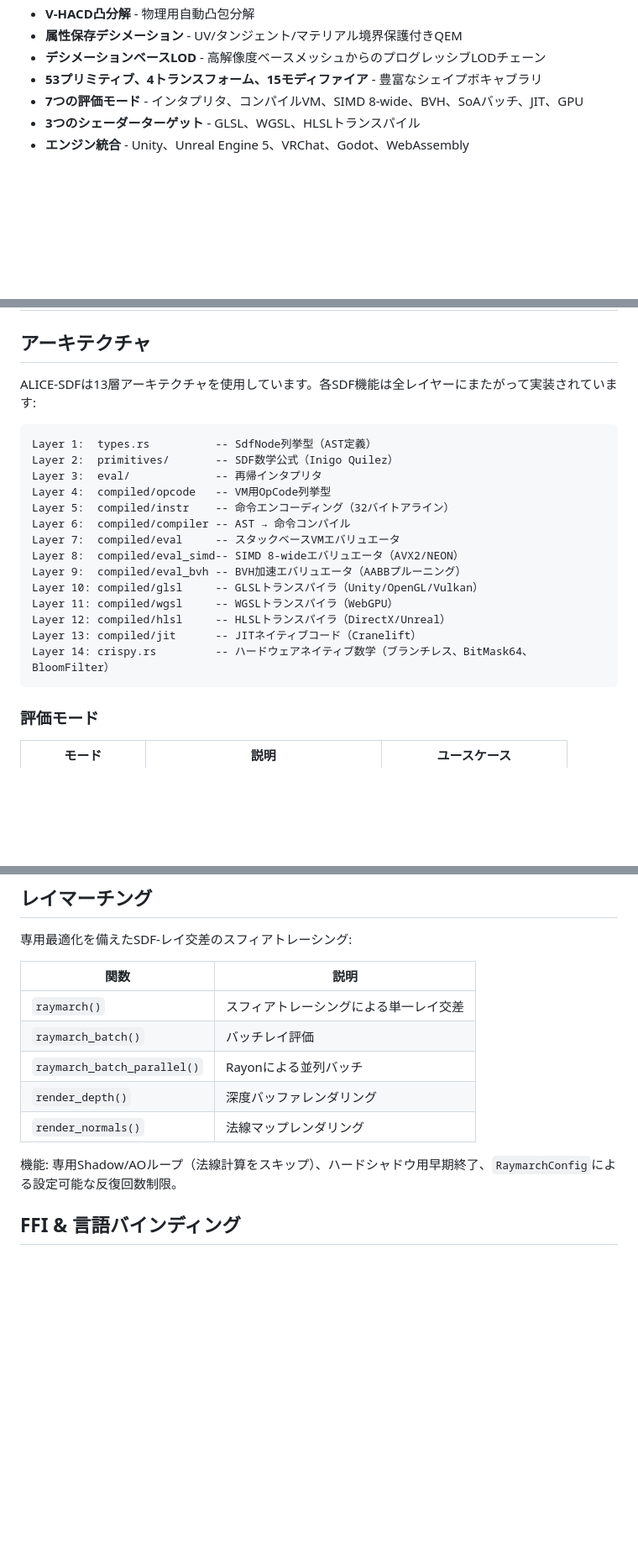
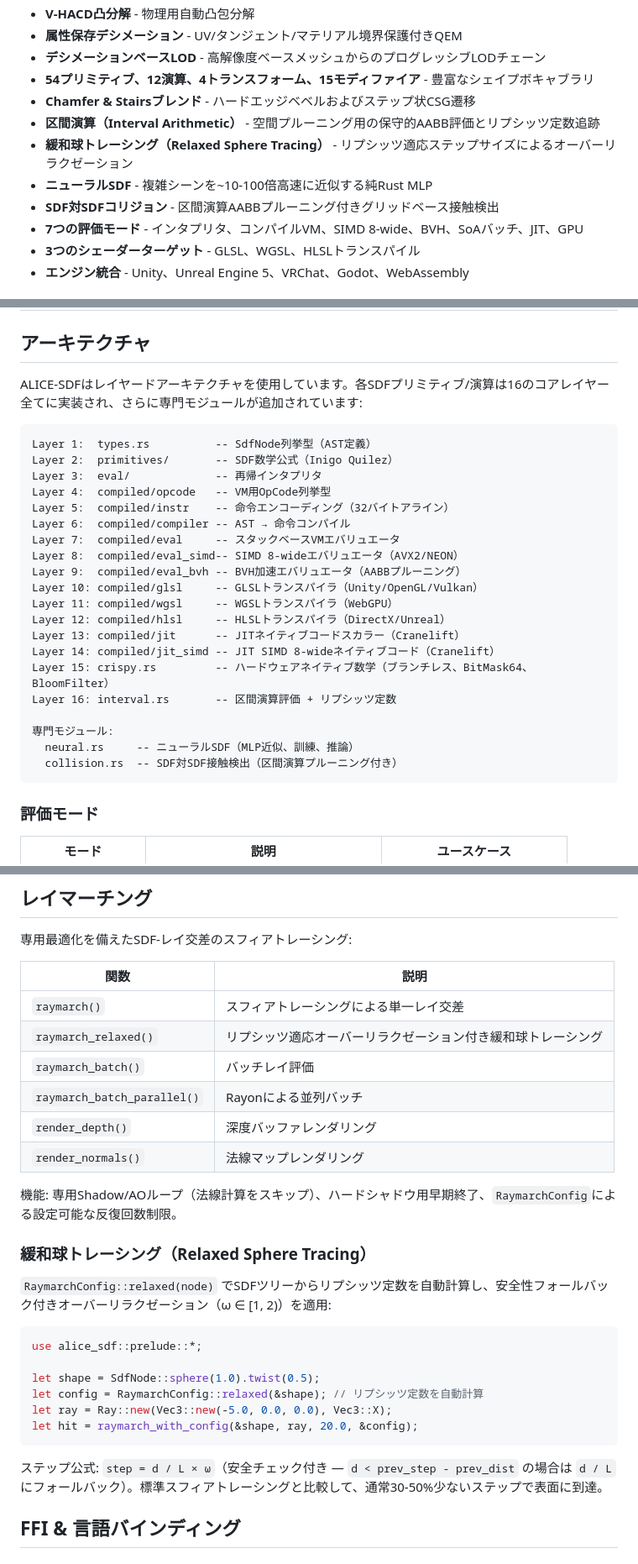
Before and after one commit to ext-sakamoro/ALICE-SDF, a Markdown page: README_JP.md, 3 parts joined by grey strips. Shown at 84% size. Rendered like a GitHub page; blank space fills up the shorter version.

````diff
--- a/README_JP.md
+++ b/README_JP.md
@@ -22,7 +22,12 @@ ALICE-SDFは、ポリゴンメッシュの代わりに**形状の数学的記述
 - **V-HACD凸分解** - 物理用自動凸包分解
 - **属性保存デシメーション** - UV/タンジェント/マテリアル境界保護付きQEM
 - **デシメーションベースLOD** - 高解像度ベースメッシュからのプログレッシブLODチェーン
-- **53プリミティブ、4トランスフォーム、15モディファイア** - 豊富なシェイプボキャブラリ
+- **54プリミティブ、12演算、4トランスフォーム、15モディファイア** - 豊富なシェイプボキャブラリ
+- **Chamfer & Stairsブレンド** - ハードエッジベベルおよびステップ状CSG遷移
+- **区間演算（Interval Arithmetic）** - 空間プルーニング用の保守的AABB評価とリプシッツ定数追跡
+- **緩和球トレーシング（Relaxed Sphere Tracing）** - リプシッツ適応ステップサイズによるオーバーリラクゼーション
+- **ニューラルSDF** - 複雑シーンを~10-100倍高速に近似する純Rust MLP
+- **SDF対SDFコリジョン** - 区間演算AABBプルーニング付きグリッドベース接触検出
 - **7つの評価モード** - インタプリタ、コンパイルVM、SIMD 8-wide、BVH、SoAバッチ、JIT、GPU
 - **3つのシェーダーターゲット** - GLSL、WGSL、HLSLトランスパイル
 - **エンジン統合** - Unity、Unreal Engine 5、VRChat、Godot、WebAssembly
@@ -532,7 +540,7 @@ export_glb(&mesh, "model.glb", &GltfConfig::aaa(), Some(&mat_lib))?;
 
 ## アーキテクチャ
 
-ALICE-SDFは13層アーキテクチャを使用しています。各SDF機能は全レイヤーにまたがって実装されています:
+ALICE-SDFはレイヤードアーキテクチャを使用しています。各SDFプリミティブ/演算は16のコアレイヤー全てに実装され、さらに専門モジュールが追加されています:
 
 ```
 Layer 1:  types.rs          -- SdfNode列挙型（AST定義）
@@ -547,8 +555,14 @@ Layer 9:  compiled/eval_bvh -- BVH加速エバリュエータ（AABBプルーニ
 Layer 10: compiled/glsl     -- GLSLトランスパイラ（Unity/OpenGL/Vulkan）
 Layer 11: compiled/wgsl     -- WGSLトランスパイラ（WebGPU）
 Layer 12: compiled/hlsl     -- HLSLトランスパイラ（DirectX/Unreal）
-Layer 13: compiled/jit      -- JITネイティブコード（Cranelift）
-Layer 14: crispy.rs         -- ハードウェアネイティブ数学（ブランチレス、BitMask64、BloomFilter）
+Layer 13: compiled/jit      -- JITネイティブコードスカラー（Cranelift）
+Layer 14: compiled/jit_simd -- JIT SIMD 8-wideネイティブコード（Cranelift）
+Layer 15: crispy.rs         -- ハードウェアネイティブ数学（ブランチレス、BitMask64、BloomFilter）
+Layer 16: interval.rs       -- 区間演算評価 + リプシッツ定数
+
+専門モジュール:
+  neural.rs     -- ニューラルSDF（MLP近似、訓練、推論）
+  collision.rs  -- SDF対SDF接触検出（区間演算プルーニング付き）
 ```
 
 ### 評価モード
@@ -706,12 +800,28 @@ let shader = generate_shader(&result, ShaderLanguage::Wgsl, "granite.png");
 | 関数 | 説明 |
 |----------|-------------|
 | `raymarch()` | スフィアトレーシングによる単一レイ交差 |
+| `raymarch_relaxed()` | リプシッツ適応オーバーリラクゼーション付き緩和球トレーシング |
 | `raymarch_batch()` | バッチレイ評価 |
 | `raymarch_batch_parallel()` | Rayonによる並列バッチ |
 | `render_depth()` | 深度バッファレンダリング |
 | `render_normals()` | 法線マップレンダリング |
 
 機能: 専用Shadow/AOループ（法線計算をスキップ）、ハードシャドウ用早期終了、`RaymarchConfig`による設定可能な反復回数制限。
+
+### 緩和球トレーシング（Relaxed Sphere Tracing）
+
+`RaymarchConfig::relaxed(node)` でSDFツリーからリプシッツ定数を自動計算し、安全性フォールバック付きオーバーリラクゼーション（ω ∈ [1, 2)）を適用:
+
+```rust
+use alice_sdf::prelude::*;
+
+let shape = SdfNode::sphere(1.0).twist(0.5);
+let config = RaymarchConfig::relaxed(&shape); // リプシッツ定数を自動計算
+let ray = Ray::new(Vec3::new(-5.0, 0.0, 0.0), Vec3::X);
+let hit = raymarch_with_config(&shape, ray, 20.0, &config);
+```
+
+ステップ公式: `step = d / L × ω`（安全チェック付き — `d < prev_step - prev_dist` の場合は `d / L` にフォールバック）。標準スフィアトレーシングと比較して、通常30-50%少ないステップで表面に到達。
 
 ## FFI & 言語バインディング
 
````
Also changed, not shown: other parts of README_JP.md (+88 -5 lines).
